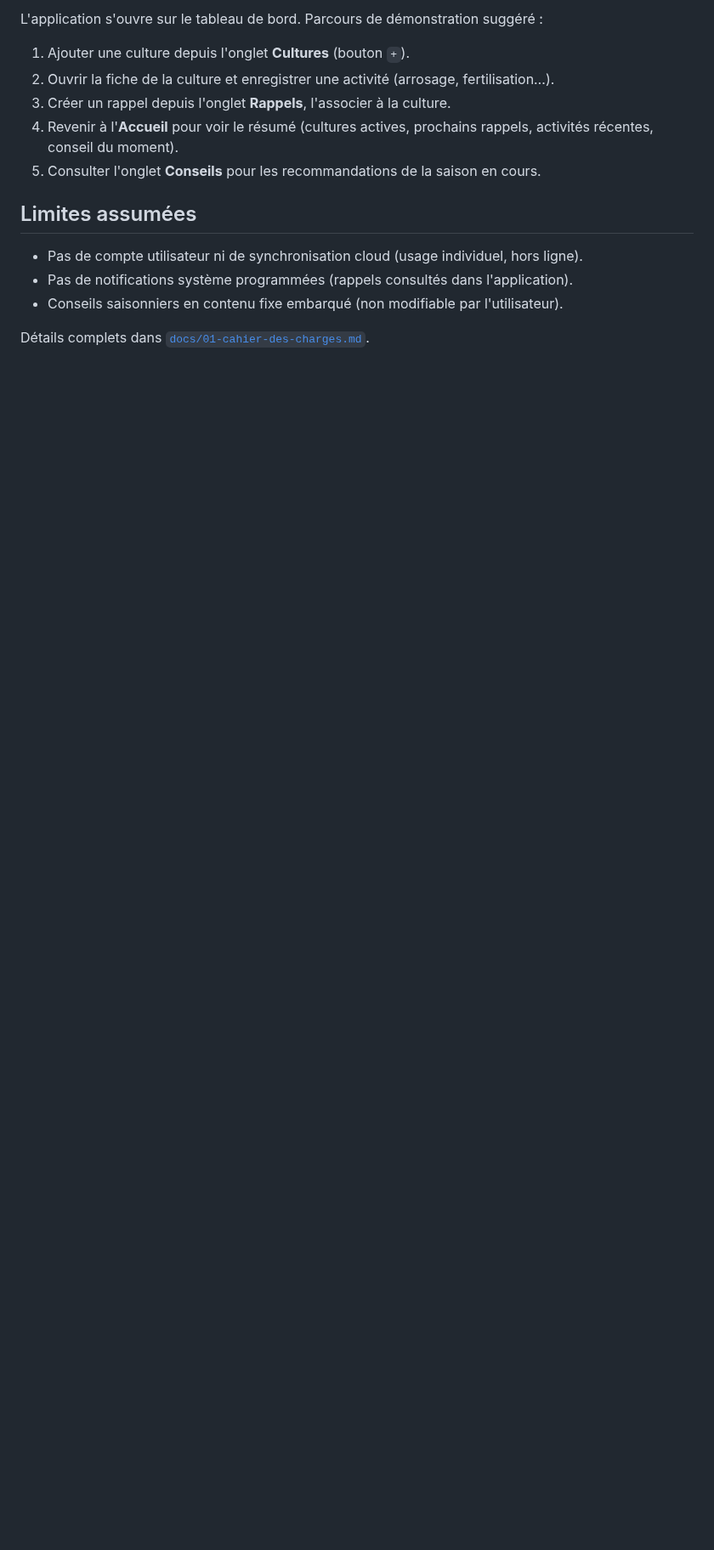
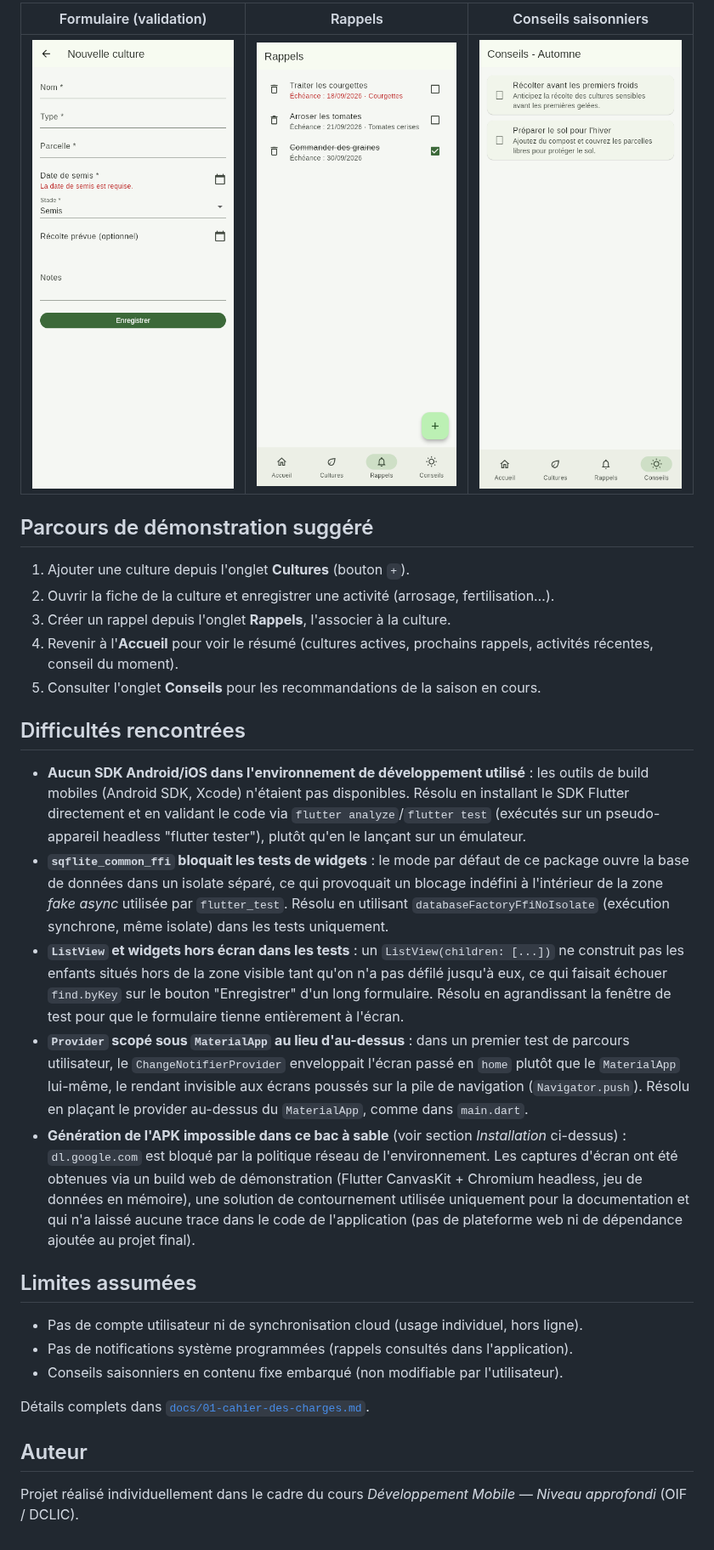
Before and after one commit to Jeanluck01/ferme-suivi-flutter, a Markdown page: README.md, the part around one of its changes. Shown at 85% size. Drawn GitHub-style; pictures changed too: docs/screenshots/04_formulaire_culture.png (added), docs/screenshots/05_rappels.png (added), docs/screenshots/06_conseils.png (added); blank space fills up the shorter version.

```diff
--- a/README.md
+++ b/README.md
@@ -95,5 +128,9 @@ développement qui ne dispose pas du SDK Android.)*
 
-L'application s'ouvre sur le tableau de bord. Parcours de démonstration suggéré :
+| Formulaire (validation) | Rappels | Conseils saisonniers |
+| --- | --- | --- |
+| ![Formulaire culture](docs/screenshots/04_formulaire_culture.png) | ![Rappels](docs/screenshots/05_rappels.png) | ![Conseils saisonniers](docs/screenshots/06_conseils.png) |
+
+## Parcours de démonstration suggéré
 
 1. Ajouter une culture depuis l'onglet **Cultures** (bouton `+`).
 2. Ouvrir la fiche de la culture et enregistrer une activité (arrosage, fertilisation…).
@@ -102,6 +139,34 @@ L'application s'ouvre sur le tableau de bord. Parcours de démonstration suggér
    activités récentes, conseil du moment).
 5. Consulter l'onglet **Conseils** pour les recommandations de la saison en cours.
 
+## Difficultés rencontrées
+
+- **Aucun SDK Android/iOS dans l'environnement de développement utilisé** : les outils de
+  build mobiles (Android SDK, Xcode) n'étaient pas disponibles. Résolu en installant le SDK
+  Flutter directement et en validant le code via `flutter analyze`/`flutter test`
+  (exécutés sur un pseudo-appareil headless "flutter tester"), plutôt qu'en le lançant sur un
+  émulateur.
+- **`sqflite_common_ffi` bloquait les tests de widgets** : le mode par défaut de ce package
+  ouvre la base de données dans un isolate séparé, ce qui provoquait un blocage indéfini à
+  l'intérieur de la zone *fake async* utilisée par `flutter_test`. Résolu en utilisant
+  `databaseFactoryFfiNoIsolate` (exécution synchrone, même isolate) dans les tests uniquement.
+- **`ListView` et widgets hors écran dans les tests** : un `ListView(children: [...])`
+  ne construit pas les enfants situés hors de la zone visible tant qu'on n'a pas défilé
+  jusqu'à eux, ce qui faisait échouer `find.byKey` sur le bouton "Enregistrer" d'un long
+  formulaire. Résolu en agrandissant la fenêtre de test pour que le formulaire tienne
+  entièrement à l'écran.
+- **`Provider` scopé sous `MaterialApp` au lieu d'au-dessus** : dans un premier test de
+  parcours utilisateur, le `ChangeNotifierProvider` enveloppait l'écran passé en `home`
+  plutôt que le `MaterialApp` lui-même, le rendant invisible aux écrans poussés sur la pile de
+  navigation (`Navigator.push`). Résolu en plaçant le provider au-dessus du `MaterialApp`,
+  comme dans `main.dart`.
+- **Génération de l'APK impossible dans ce bac à sable** (voir section *Installation*
+  ci-dessus) : `dl.google.com` est bloqué par la politique réseau de l'environnement. Les
+  captures d'écran ont été obtenues via un build web de démonstration (Flutter CanvasKit +
+  Chromium headless, jeu de données en mémoire), une solution de contournement utilisée
+  uniquement pour la documentation et qui n'a laissé aucune trace dans le code de
+  l'application (pas de plateforme web ni de dépendance ajoutée au projet final).
+
 ## Limites assumées
 
 - Pas de compte utilisateur ni de synchronisation cloud (usage individuel, hors ligne).
@@ -109,3 +174,8 @@ L'application s'ouvre sur le tableau de bord. Parcours de démonstration suggér
 - Conseils saisonniers en contenu fixe embarqué (non modifiable par l'utilisateur).
 
 Détails complets dans [`docs/01-cahier-des-charges.md`](docs/01-cahier-des-charges.md).
+
+## Auteur
+
+Projet réalisé individuellement dans le cadre du cours *Développement Mobile — Niveau
+approfondi* (OIF / DCLIC).
```
Also changed, not shown: other parts of README.md (+64 -31 lines), docs/screenshots/01_accueil.png (added), docs/screenshots/02_cultures.png (added), docs/screenshots/03_detail_culture.png (added).
